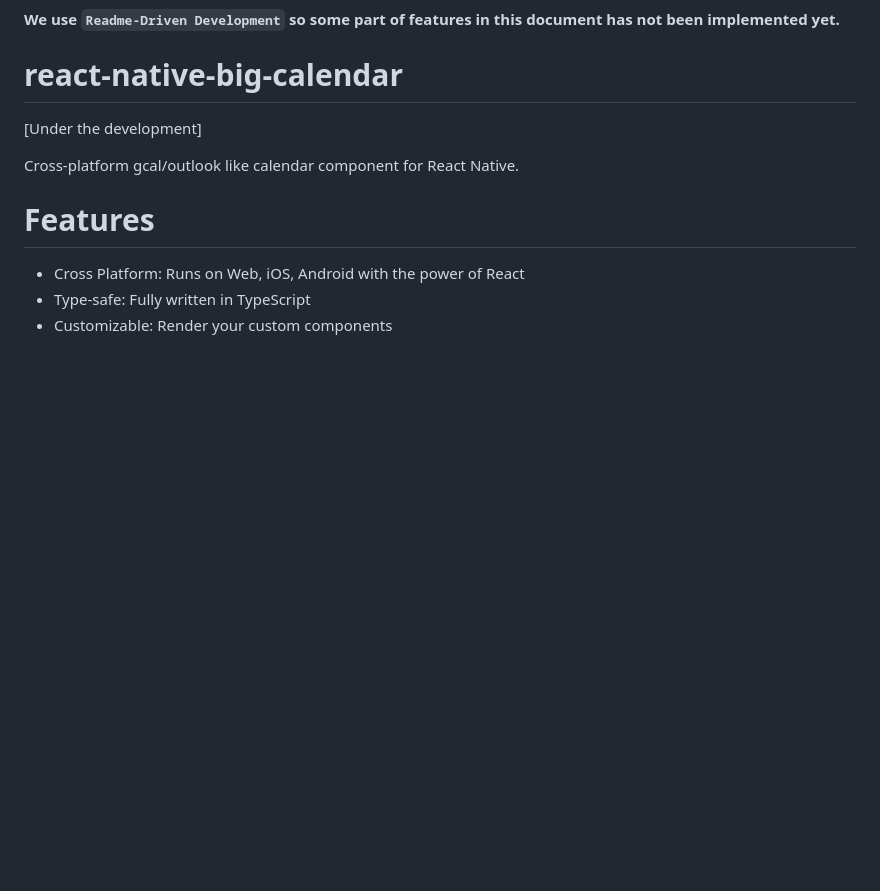
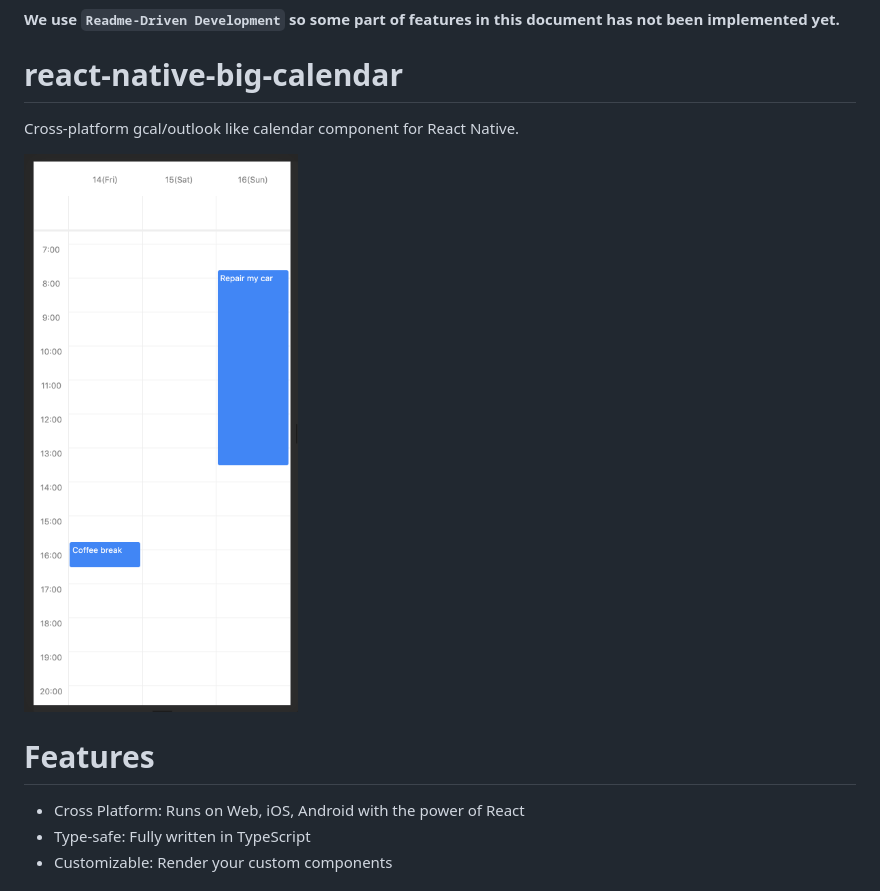
Before and after one commit to acro5piano/react-native-big-calendar, a Markdown page: README.md, the part around the change printed below. Drawn GitHub-style; pictures changed too: assets/screenshot-1.png (added); blank space fills up the shorter version.

Commit message:
add screenshot, add badges

```diff
--- a/README.md
+++ b/README.md
@@ -2,9 +5,9 @@
 
 # react-native-big-calendar
 
-[Under the development]
+Cross-platform gcal/outlook like calendar component for React Native.
 
-Cross-platform gcal/outlook like calendar component for React Native.
+![image](./assets/screenshot-1.png)
 
 # Features
 
```
Also changed, not shown: other parts of README.md (+3 -0 lines).
